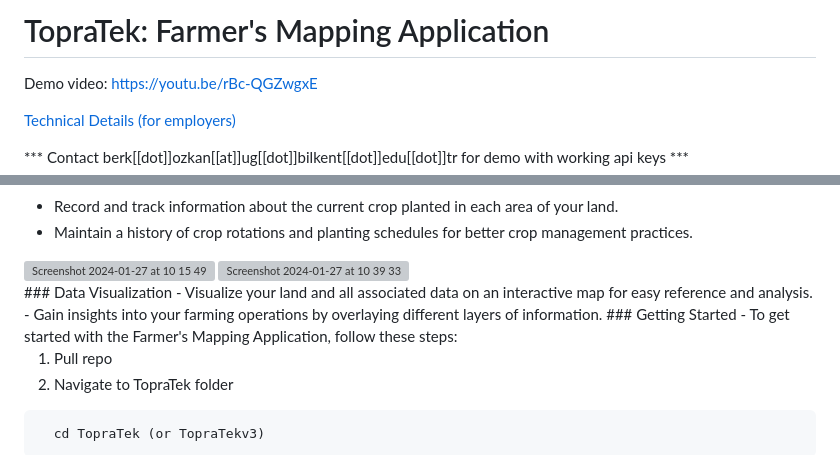
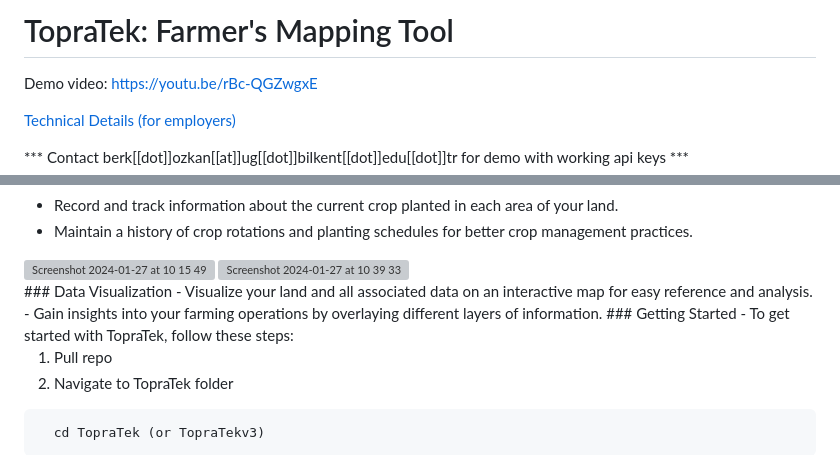
Before and after one commit to berkOzkanCSGod/TopraTek, a Markdown page: README.md, 2 parts joined by grey strips. GitHub-like rendering; grey boxes are pictures that could not be loaded.

```diff
--- a/README.md
+++ b/README.md
@@ -1,4 +1,4 @@
-# TopraTek: Farmer's Mapping Application
+# TopraTek: Farmer's Mapping Tool
 
 Demo video: https://youtu.be/rBc-QGZwgxE
 
@@ -37,7 +37,7 @@ Welcome to TopraTek! This project aims to provide a comprehensive mapping soluti
 - Visualize your land and all associated data on an interactive map for easy reference and analysis.
 - Gain insights into your farming operations by overlaying different layers of information.
 ### Getting Started
--   To get started with the Farmer's Mapping Application, follow these steps:
+-   To get started with TopraTek, follow these steps:
 
 1. Pull repo
 2. Navigate to TopraTek folder
```
